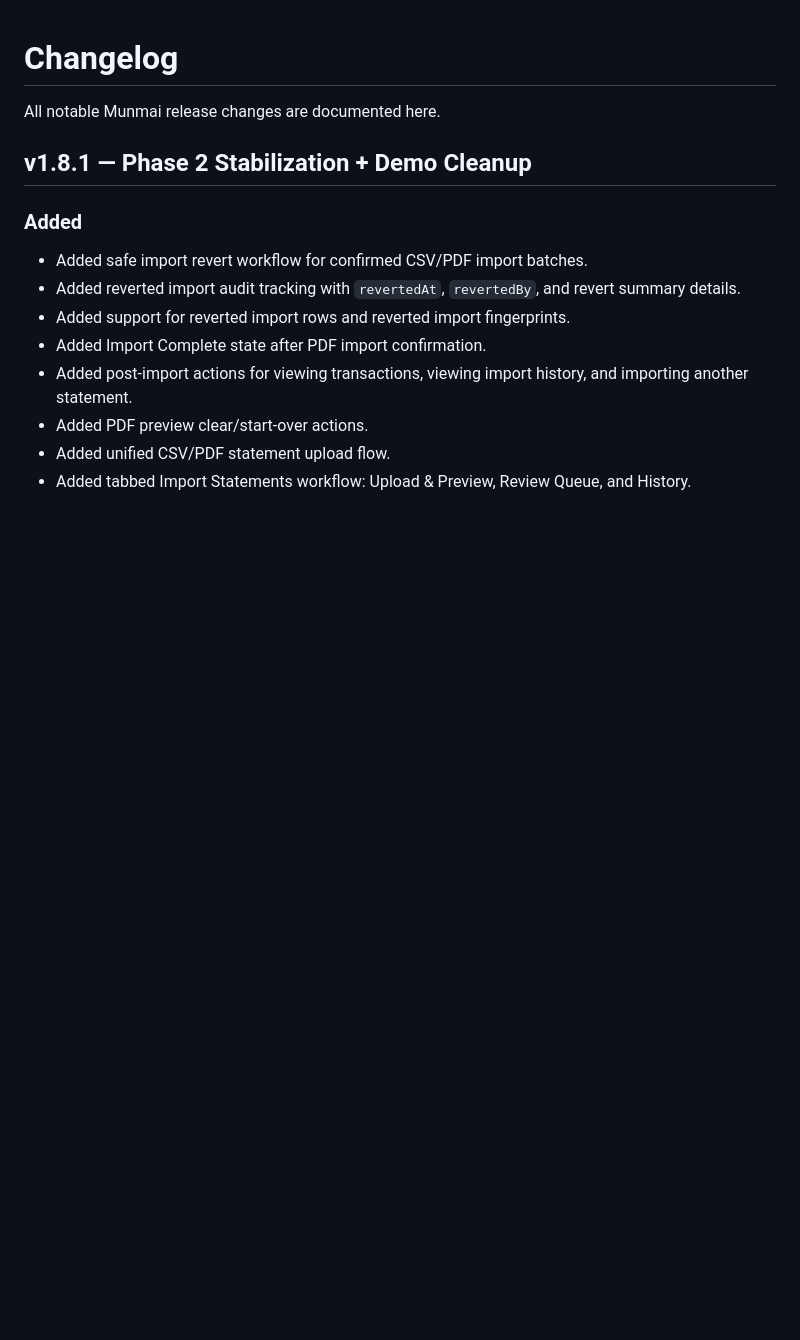
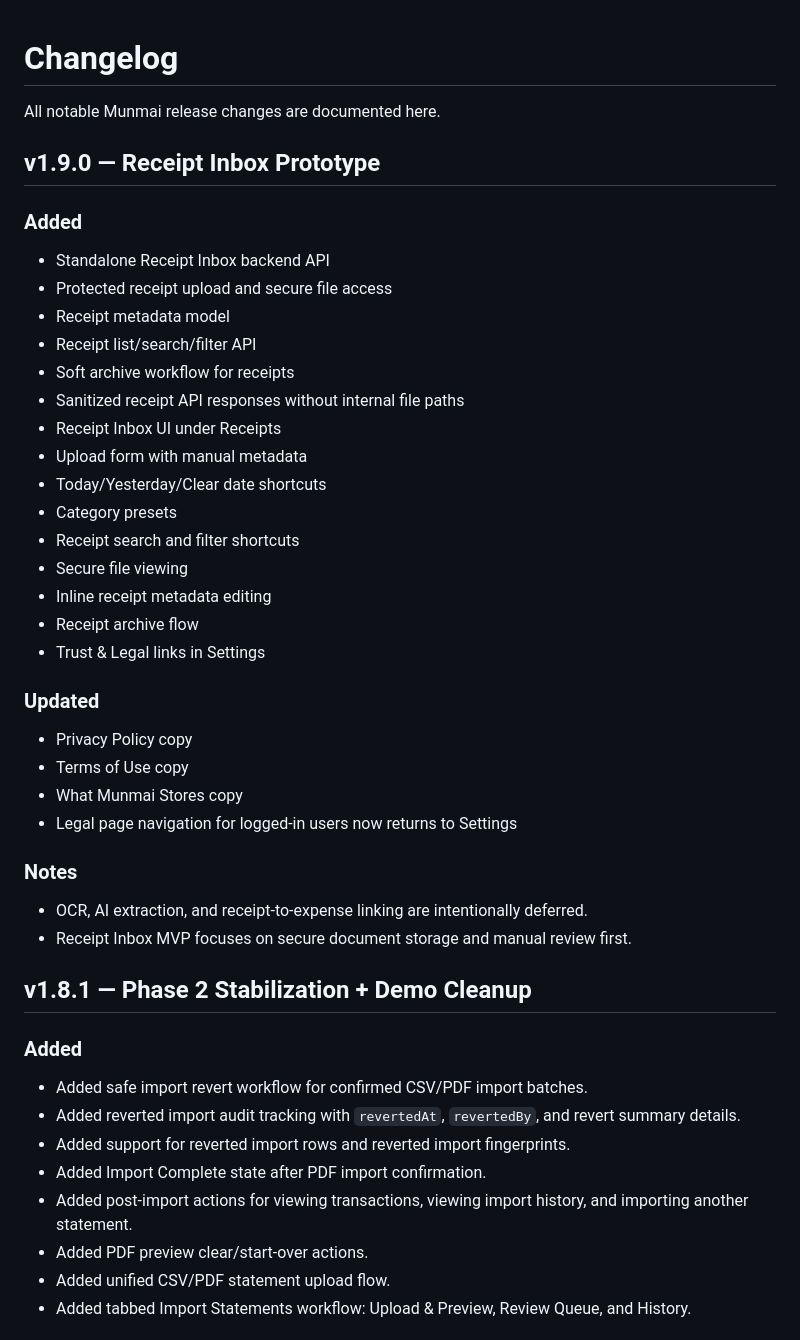
Before and after one commit to kshitijchaudhary/munmai, a Markdown page: CHANGELOG.md, the part around the change. GitHub-like rendering; blank space fills up the shorter version.

Commit message:
docs: add v1.9.0 changelog

```diff
--- a/CHANGELOG.md
+++ b/CHANGELOG.md
@@ -1,6 +1,37 @@
 # Changelog
 
 All notable Munmai release changes are documented here.
+
+
+## v1.9.0 — Receipt Inbox Prototype
+
+### Added
+- Standalone Receipt Inbox backend API
+- Protected receipt upload and secure file access
+- Receipt metadata model
+- Receipt list/search/filter API
+- Soft archive workflow for receipts
+- Sanitized receipt API responses without internal file paths
+- Receipt Inbox UI under Receipts
+- Upload form with manual metadata
+- Today/Yesterday/Clear date shortcuts
+- Category presets
+- Receipt search and filter shortcuts
+- Secure file viewing
+- Inline receipt metadata editing
+- Receipt archive flow
+- Trust & Legal links in Settings
+
+### Updated
+- Privacy Policy copy
+- Terms of Use copy
+- What Munmai Stores copy
+- Legal page navigation for logged-in users now returns to Settings
+
+### Notes
+- OCR, AI extraction, and receipt-to-expense linking are intentionally deferred.
+- Receipt Inbox MVP focuses on secure document storage and manual review first.
+
 
 ## v1.8.1 — Phase 2 Stabilization + Demo Cleanup
 
```
